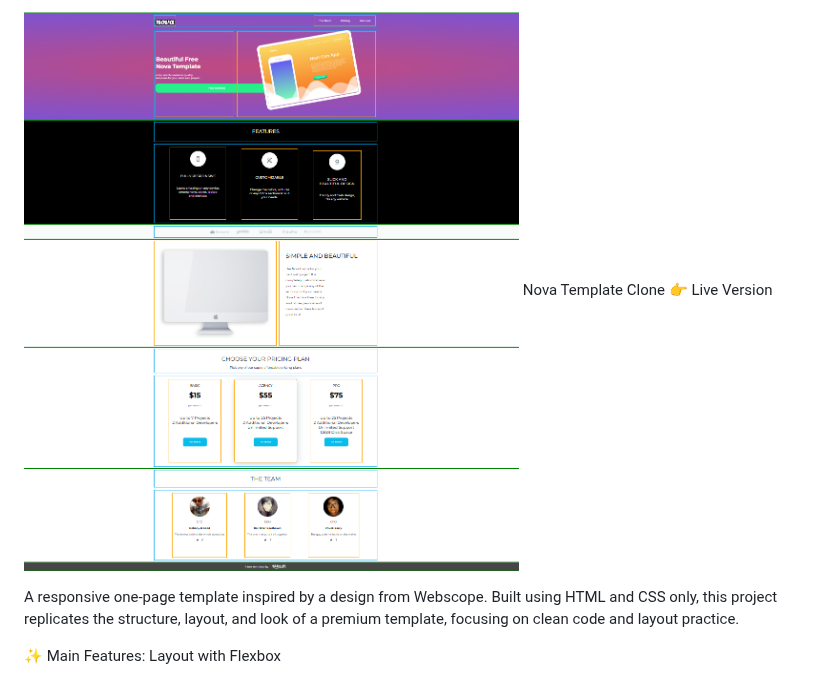
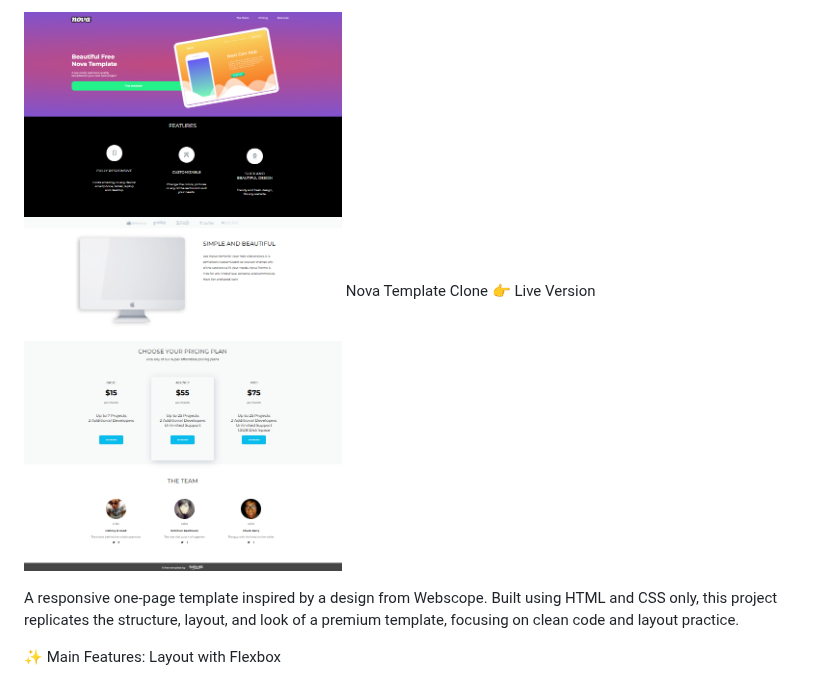
Before and after one commit to devmentor-pl/task-html-and-css-basics, a Markdown page: README.md, the part around the change. Rendered like a GitHub page; pictures changed too: image-3.png (added).

Commit message:
change preview image in README.md

```diff
--- a/README.md
+++ b/README.md
@@ -1,4 +1,4 @@
-![Preview](image.png)
+![Preview](image-3.png)
 Nova Template Clone
 👉 Live Version
 
```
